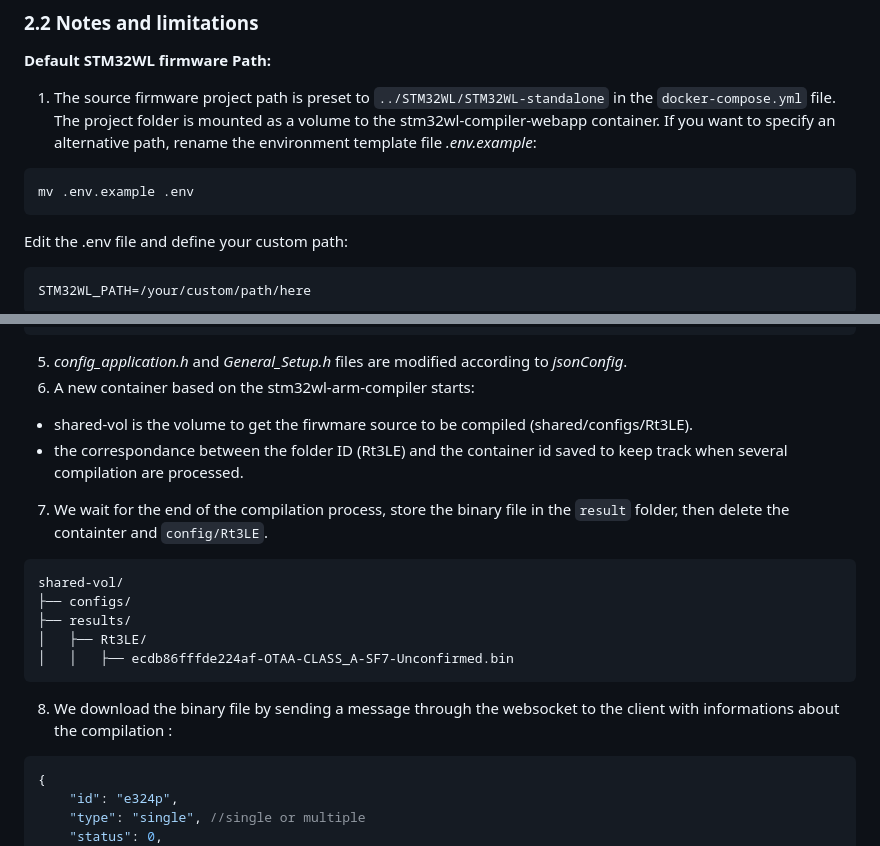
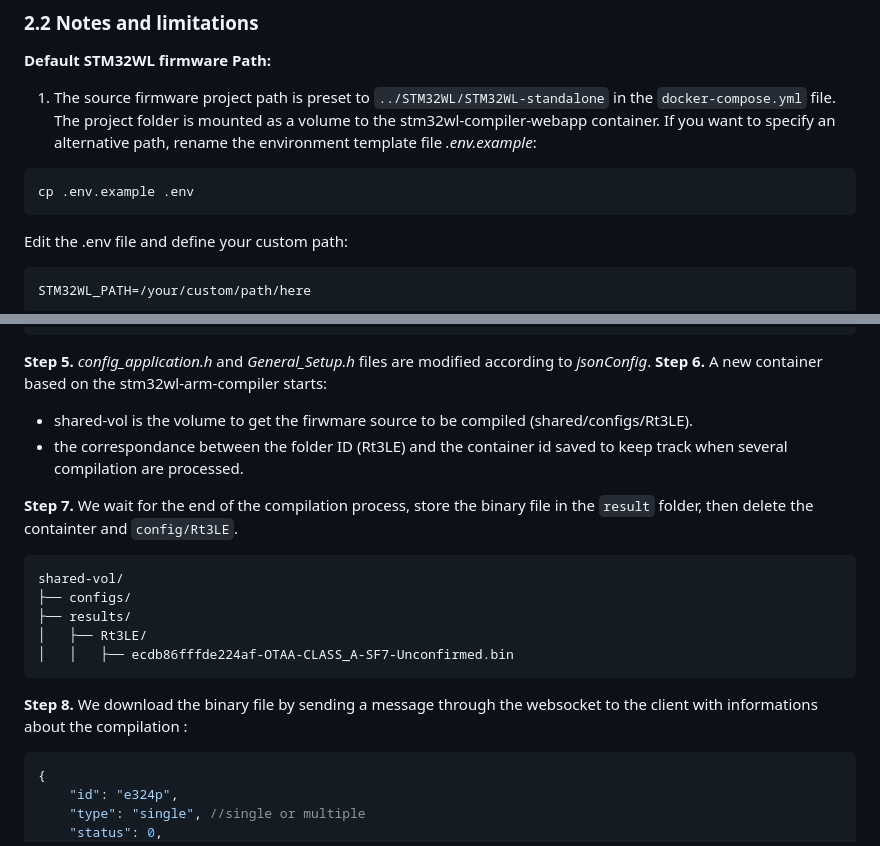
Before and after one commit to SylvainMontagny/stm32wl-compiler-webApp, a Markdown page: README.md, 2 parts joined by grey strips. Rendered like a GitHub page.

````diff
--- a/README.md
+++ b/README.md
@@ -57,7 +57,7 @@ sudo docker compose up -d --build
 1. The source firmware project path is preset to `../STM32WL/STM32WL-standalone` in the `docker-compose.yml` file. The project folder is mounted as a volume to the stm32wl-compiler-webapp container. If you want to specify an alternative path, rename the environment template file *.env.example*:
 
 ```bash
-mv .env.example .env
+cp .env.example .env
 ```
 
 Edit the .env file and define your custom path:
@@ -158,11 +158,12 @@ shared-vol/
 ├── results/
 │   ├── Rt3LE/
 ```
-5. *config_application.h* and *General_Setup.h* files are modified according to *jsonConfig*.
-6. A new container based on the stm32wl-arm-compiler starts:
+**Step 5.** *config_application.h* and *General_Setup.h* files are modified according to *jsonConfig*.
+**Step 6.** A new container based on the stm32wl-arm-compiler starts:
 - shared-vol is the volume to get the firwmare source to be compiled (shared/configs/Rt3LE).
 - the correspondance between the folder ID (Rt3LE) and the container id saved to keep track when several compilation are processed.
-7. We wait for the end of the compilation process, store the binary file in the `result` folder, then delete the containter and `config/Rt3LE`.
+
+**Step 7.** We wait for the end of the compilation process, store the binary file in the `result` folder, then delete the containter and `config/Rt3LE`.
 ```
 shared-vol/
 ├── configs/
@@ -170,8 +171,9 @@ shared-vol/
 │   ├── Rt3LE/
 │   │   ├── ecdb86fffde224af-OTAA-CLASS_A-SF7-Unconfirmed.bin
 ```
-8. We download the binary file by sending a message through the websocket to the client with informations about the compilation :
-```json
+
+**Step 8.** We download the binary file by sending a message through the websocket to the client with informations about the compilation :
+```js
 {
     "id": "e324p",
     "type": "single", //single or multiple
````
